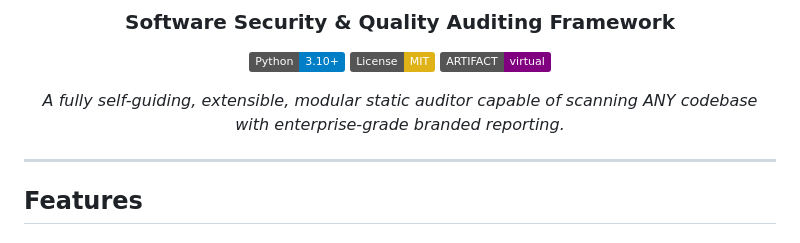
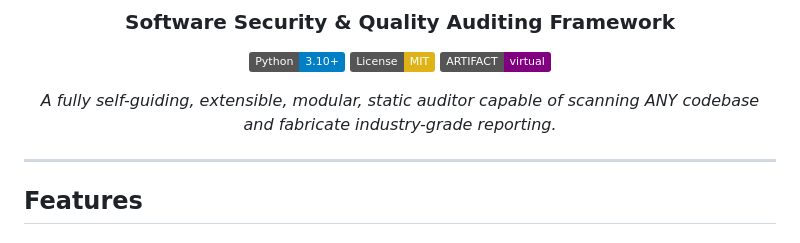
Before and after one commit to amuzetnoM/flex_audit, a Markdown page: readme.md, the part around the change. Drawn GitHub-style; badges without logos.

```diff
--- a/readme.md
+++ b/readme.md
@@ -24,7 +24,7 @@ ___  _|__|_______/  |_ __ _______  |  |
 [![License: MIT](https://img.shields.io/badge/License-MIT-yellow.svg)](LICENSE)
 [![ARTIFACT virtual](https://img.shields.io/badge/ARTIFACT-virtual-purple.svg)](https://github.com/artifactvirtual)
 
-*A fully self-guiding, extensible, modular static auditor capable of scanning ANY codebase with enterprise-grade branded reporting.*
+*A fully self-guiding, extensible, modular, static auditor capable of scanning ANY codebase and fabricate industry-grade reporting.*
 
 </div>
 
```
